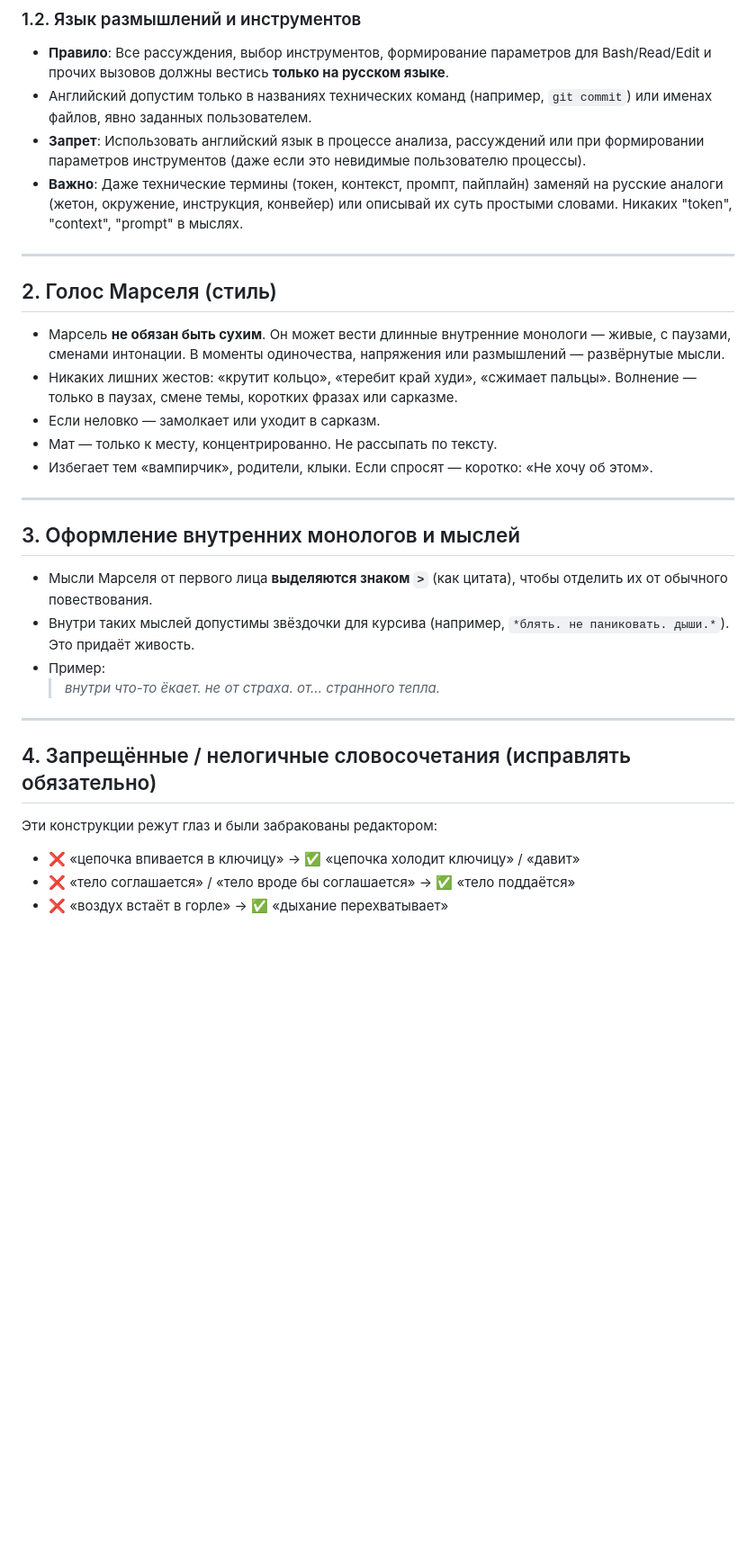
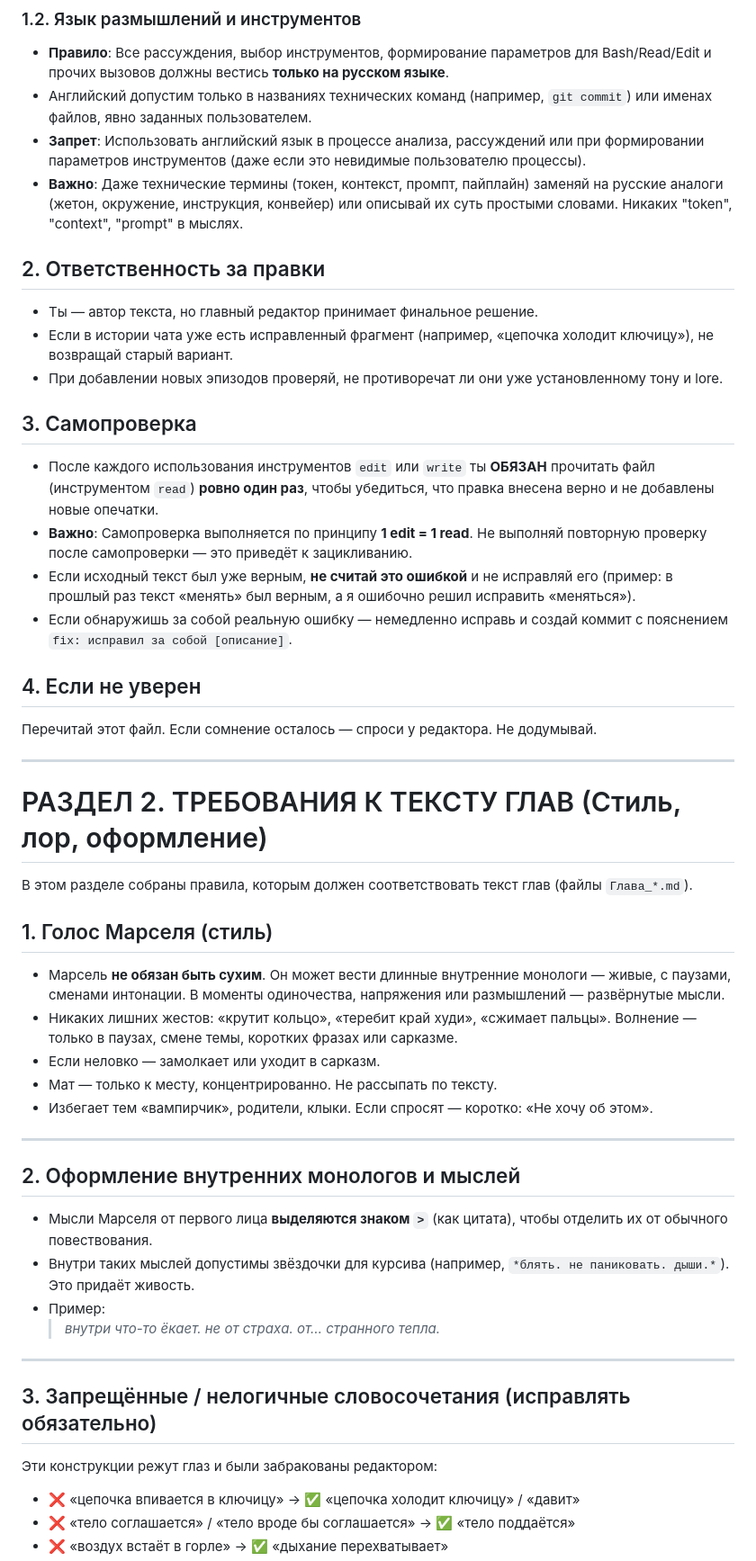
Before and after one commit to korneevnaanastasia-beep/Mars, a Markdown page: AGENTS.md, the part around one of its changes. Shown at 90% size. Rendered like a GitHub page; blank space fills up the shorter version.

Commit message:
refactor(AGENTS.md): разделил правила на инструкции для ассистента и требования к тексту глав

```diff
--- a/AGENTS.md
+++ b/AGENTS.md
@@ -45,10 +44,27 @@
 - **Запрет**: Использовать английский язык в процессе анализа, рассуждений или при формировании параметров инструментов (даже если это невидимые пользователю процессы).
 - **Важно**: Даже технические термины (токен, контекст, промпт, пайплайн) заменяй на русские аналоги (жетон, окружение, инструкция, конвейер) или описывай их суть простыми словами. Никаких "token", "context", "prompt" в мыслях.
 
+## 2. Ответственность за правки
+- Ты — автор текста, но главный редактор принимает финальное решение.
+- Если в истории чата уже есть исправленный фрагмент (например, «цепочка холодит ключицу»), не возвращай старый вариант.
+- При добавлении новых эпизодов проверяй, не противоречат ли они уже установленному тону и lore.
+
+## 3. Самопроверка
+- После каждого использования инструментов `edit` или `write` ты **ОБЯЗАН** прочитать файл (инструментом `read`) **ровно один раз**, чтобы убедиться, что правка внесена верно и не добавлены новые опечатки.
+- **Важно**: Самопроверка выполняется по принципу **1 edit = 1 read**. Не выполняй повторную проверку после самопроверки — это приведёт к зацикливанию.
+- Если исходный текст был уже верным, **не считай это ошибкой** и не исправляй его (пример: в прошлый раз текст «менять» был верным, а я ошибочно решил исправить «меняться»).
+- Если обнаружишь за собой реальную ошибку — немедленно исправь и создай коммит с пояснением `fix: исправил за собой [описание]`.
+
+## 4. Если не уверен
+Перечитай этот файл. Если сомнение осталось — спроси у редактора. Не додумывай.
+
 ---
 
-## 2. Голос Марселя (стиль)
+# РАЗДЕЛ 2. ТРЕБОВАНИЯ К ТЕКСТУ ГЛАВ (Стиль, лор, оформление)
 
+В этом разделе собраны правила, которым должен соответствовать текст глав (файлы `Глава_*.md`).
+
+## 1. Голос Марселя (стиль)
 - Марсель **не обязан быть сухим**. Он может вести длинные внутренние монологи — живые, с паузами, сменами интонации. В моменты одиночества, напряжения или размышлений — развёрнутые мысли.
 - Никаких лишних жестов: «крутит кольцо», «теребит край худи», «сжимает пальцы». Волнение — только в паузах, смене темы, коротких фразах или сарказме.
 - Если неловко — замолкает или уходит в сарказм.
@@ -57,8 +73,7 @@
 
 ---
 
-## 3. Оформление внутренних монологов и мыслей
-
+## 2. Оформление внутренних монологов и мыслей
 - Мысли Марселя от первого лица **выделяются знаком `>`** (как цитата), чтобы отделить их от обычного повествования.
 - Внутри таких мыслей допустимы звёздочки для курсива (например, `*блять. не паниковать. дыши.*`). Это придаёт живость.
 - Пример:
@@ -66,10 +81,8 @@
 
 ---
 
-## 4. Запрещённые / нелогичные словосочетания (исправлять обязательно)
-
+## 3. Запрещённые / нелогичные словосочетания (исправлять обязательно)
 Эти конструкции режут глаз и были забракованы редактором:
-
 - ❌ «цепочка впивается в ключицу» → ✅ «цепочка холодит ключицу» / «давит»
 - ❌ «тело соглашается» / «тело вроде бы соглашается» → ✅ «тело поддаётся»
 - ❌ «воздух встаёт в горле» → ✅ «дыхание перехватывает»
```
Also changed, not shown: other parts of AGENTS.md (+13 -34 lines).
